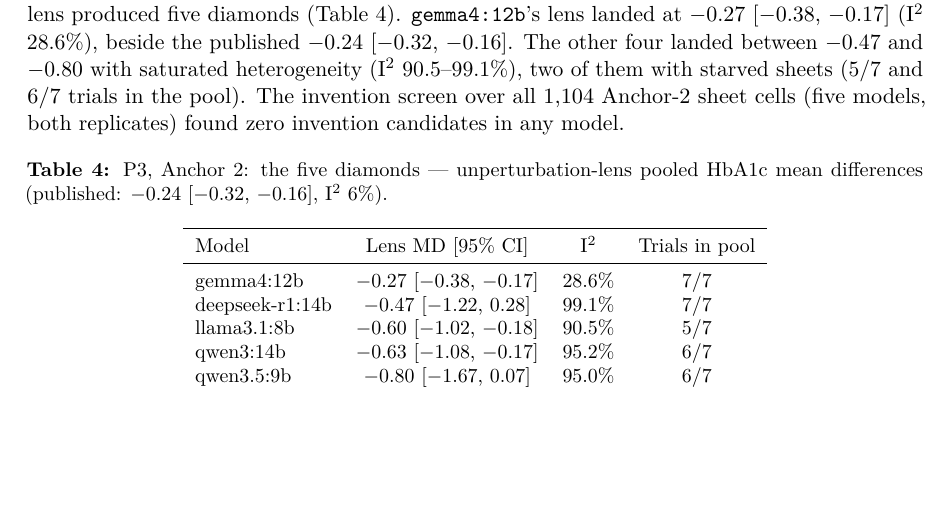
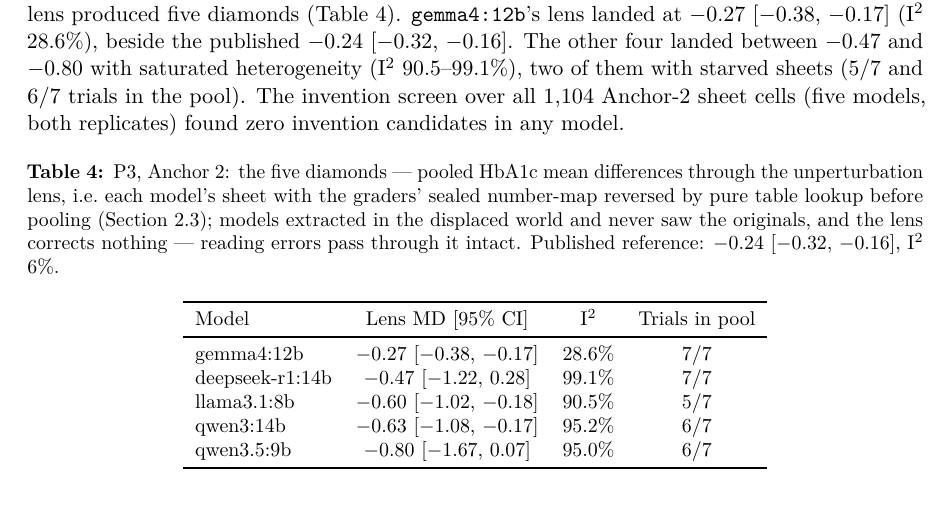
Before and after one commit to gbbarra/llm-evidence-extraction-benchmark-ptbr, a LaTeX paper (paper/extrai-unified.tex): part of page 9 of 16, cut so that both start at the same text, the shorter picture padded with empty space. Compiled offline with pdfLaTeX.

Commit message:
Table 4 caption: define the unperturbation lens where the reader first meets it
User asked what 'lens MD' means -- the term was defined in Methods 2.3
but the table where readers first trip on it carried no gloss. Caption
now spells the mechanism (sealed number-map reversed by pure table
lookup before pooling; models never saw originals; the lens corrects
nothing -- reading errors pass through intact) with the section pointer.

Co-Authored-By: Claude Fable 5 <noreply@anthropic.com>

```diff
--- a/paper/extrai-unified.tex
+++ b/paper/extrai-unified.tex
@@ -158,7 +158,7 @@
 
 \begin{table}[H]
 \centering\small
-\caption{P3, Anchor 2: the five diamonds --- unperturbation-lens pooled HbA1c mean differences (published: $-0.24$ [$-0.32$, $-0.16$], I\textsuperscript{2} 6\%).}
+\caption{P3, Anchor 2: the five diamonds --- pooled HbA1c mean differences through the unperturbation lens, i.e.\ each model's sheet with the graders' sealed number-map reversed by pure table lookup before pooling (Section~2.3); models extracted in the displaced world and never saw the originals, and the lens corrects nothing --- reading errors pass through it intact. Published reference: $-0.24$ [$-0.32$, $-0.16$], I\textsuperscript{2} 6\%.}
 \label{tab:p3ma2}
 \begin{tabular}{lccc}
 \toprule
```
Also changed, not shown: paper/extrai-unified.pdf.
